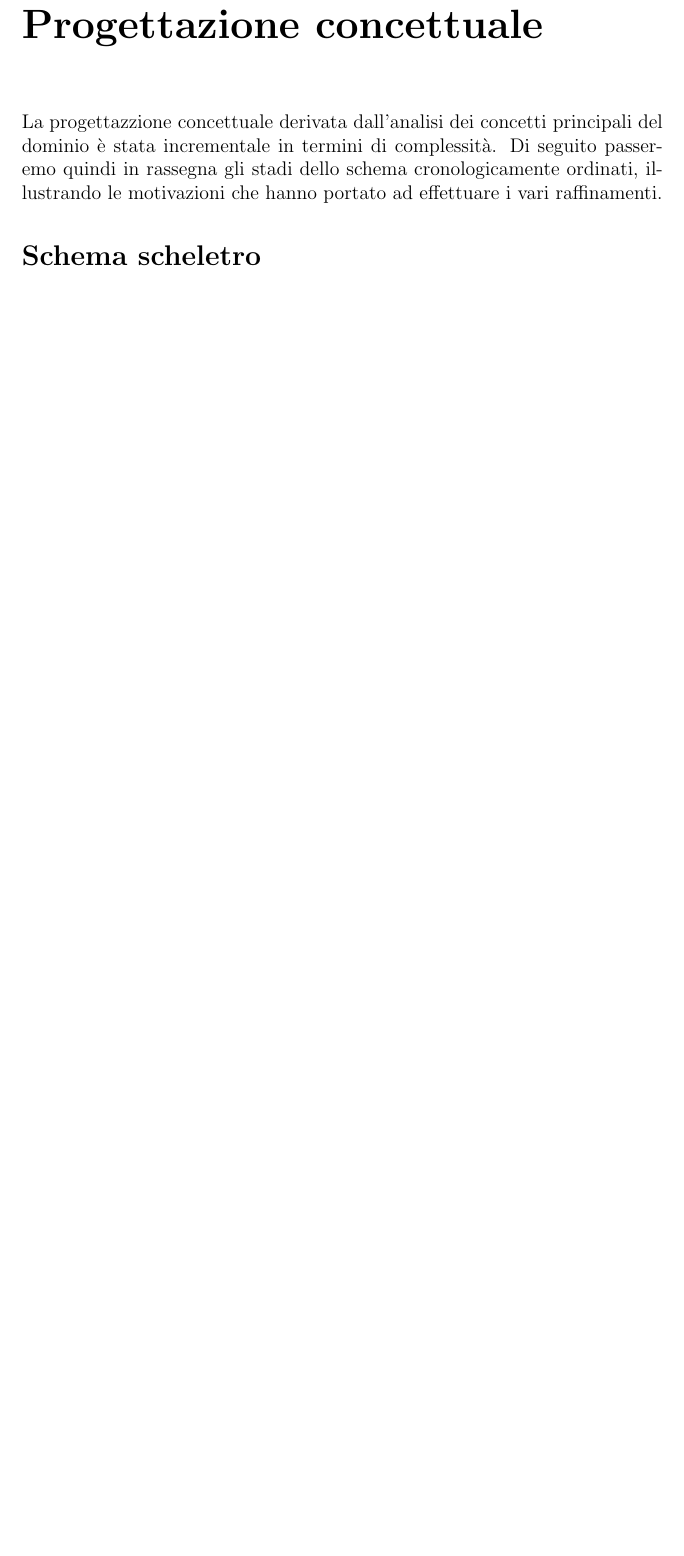
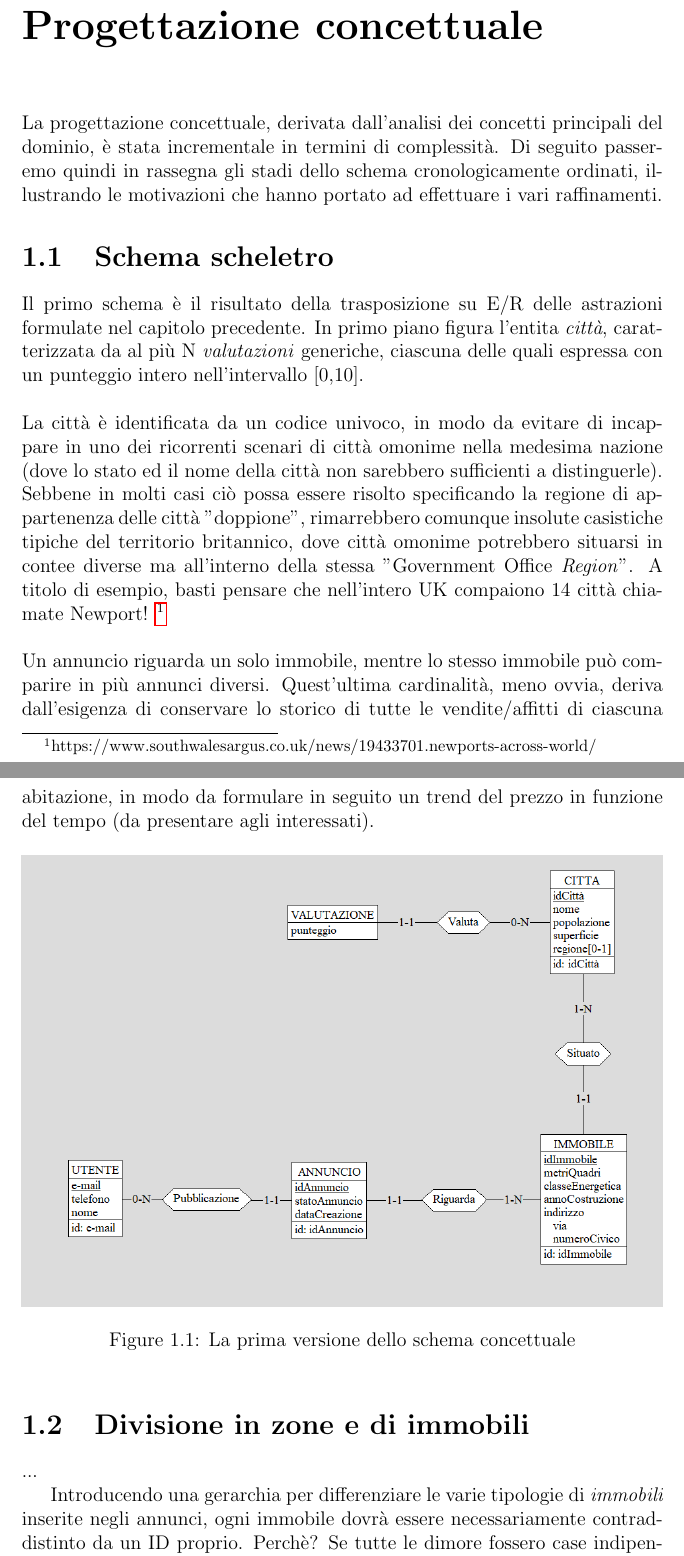
Before and after one commit to DavideBlast/elab_db, a LaTeX document (report/report.tex): part of page 5 of 9 before the commit and two parts of pages 5 and 6 of 13 after it, the two joined at a grey line, cut so that both start at the same text, the shorter picture padded with empty space. Compiled offline with pdfLaTeX.

Commit message:
Advancements in the conceptual design

```diff
--- a/report/report.tex
+++ b/report/report.tex
@@ -78,21 +78,37 @@
             \end{enumerate}
 
 
-	\addcontentsline{toc}{chapter}{Progettazione concettuale}
-	\chapter*{Progettazione concettuale}
-        La progettazzione concettuale derivata dall'analisi dei concetti principali del dominio
+	\chapter{Progettazione concettuale}
+        La progettazione concettuale, derivata dall'analisi dei concetti principali del dominio,
         è stata incrementale in termini di complessità. Di seguito passeremo quindi in rassegna
         gli stadi dello schema cronologicamente ordinati, illustrando le motivazioni che hanno
         portato ad effettuare i vari raffinamenti.
 
-    	\addcontentsline{toc}{section}{Schema scheletro}
-    	\section*{Schema scheletro}
-        \begin{figure}
+        \section{Schema scheletro}
+        Il primo schema è il risultato della trasposizione su E/R delle astrazioni formulate nel capitolo precedente.
+        In primo piano figura l'entita \textit{città}, caratterizzata da al più N \textit{valutazioni} generiche,
+        ciascuna delle quali espressa con un punteggio intero nell'intervallo [0,10]. \\
+        \\
+        La città è identificata da un codice univoco, in modo da evitare di incappare in uno dei ricorrenti scenari di
+        città omonime nella medesima nazione (dove lo stato ed il nome della città non sarebbero sufficienti a distinguerle). Sebbene in molti casi ciò possa essere risolto specificando la regione di appartenenza
+        delle città "doppione", rimarrebbero comunque insolute casistiche tipiche del territorio britannico, dove città omonime
+        potrebbero situarsi in contee diverse ma all'interno della stessa "Government Office \textit{Region}". A titolo di esempio, basti
+        pensare che nell'intero UK compaiono 14 città chiamate Newport! \footnote{https://www.southwalesargus.co.uk/news/19433701.newports-across-world/} \\
+        \\
+        Un annuncio riguarda un solo immobile, mentre lo stesso immobile può comparire in più annunci diversi. Quest'ultima cardinalità,
+        meno ovvia, deriva dall'esigenza di conservare lo storico di tutte le vendite/affitti di ciascuna abitazione, in modo da formulare
+        in seguito un trend del prezzo in funzione del tempo (da presentare agli interessati).
+
+        \begin{figure}[ht]
+            \centering{}
             \includegraphics[width=\linewidth]{./images/first.png}
             \caption{La prima versione dello schema concettuale}
         \end{figure}
 
+        \section{Divisione in zone e di immobili}
 
-        \addcontentsline{toc}{section}{Schema finale}
-    	\section*{Schema finale}
-        	asdasd
+        ...
+
+        Introducendo una gerarchia per differenziare le varie tipologie di \textit{immobili} inserite negli annunci,
+        ogni immobile dovrà essere necessariamente contraddistinto da un ID proprio. Perchè? Se tutte le dimore
+        fossero case indipendenti, allora potrebbero essere identificate da attributi che ne specifichino la posizione.
```
Also changed, not shown: report/report.pdf, report/report.tex (51 more changed lines).
